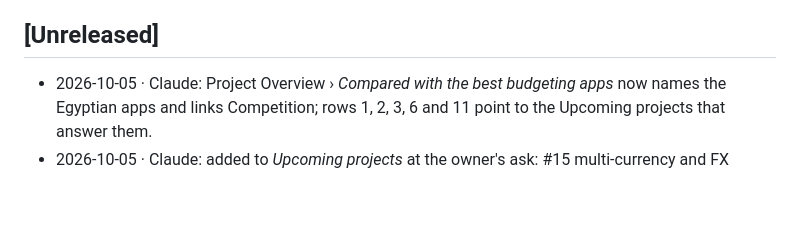
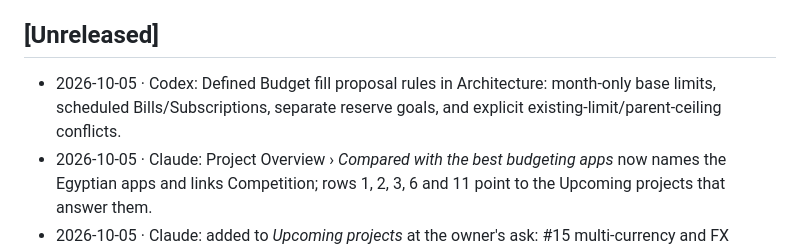
Before and after one commit to elfekimuhammed/Lightning, a Markdown page: CHANGELOG.md, the part around the change. GitHub-like rendering; blank space fills up the shorter version.

Commit message:
Define budget fill proposal contract

```diff
--- a/CHANGELOG.md
+++ b/CHANGELOG.md
@@ -10,6 +10,7 @@ Every change to Lightning is recorded here — newest first. Dates are `yyyy-mm-
 - When a version is tagged, rename `Unreleased` to that version and start a new `Unreleased` above it.
 
 ## [Unreleased]
+- 2026-10-05 · Codex: Defined Budget fill proposal rules in Architecture: month-only base limits, scheduled Bills/Subscriptions, separate reserve goals, and explicit existing-limit/parent-ceiling conflicts.
 - 2026-10-05 · Claude: Project Overview › *Compared with the best budgeting apps* now names the Egyptian apps and links Competition; rows 1, 2, 3, 6 and 11 point to the Upcoming projects that answer them.
 - 2026-10-05 · Claude: added to *Upcoming projects* at the owner's ask: #15 multi-currency and FX revaluation, #16 US stocks, #17 reading PDF and Excel files; the M4 and M7 roadmap rows name them.
 - 2026-10-05 · Claude: debt and fixed-cost ratios, each its own KPI card: Debt to net worth, Debt to cash and Loan payments to income lead Cash planning › Loans; Fixed costs to income leads Recurring. Computed in `planning/health.py` with the amounts they divide (six new registry figures); `per_year` moved from the route to `planning.domain` (`tests/test_health_ratios.py`, Mohab on 2026-09-30).
```
Also changed, not shown: docs/ARCHITECTURE.md (+2 -0 lines).
